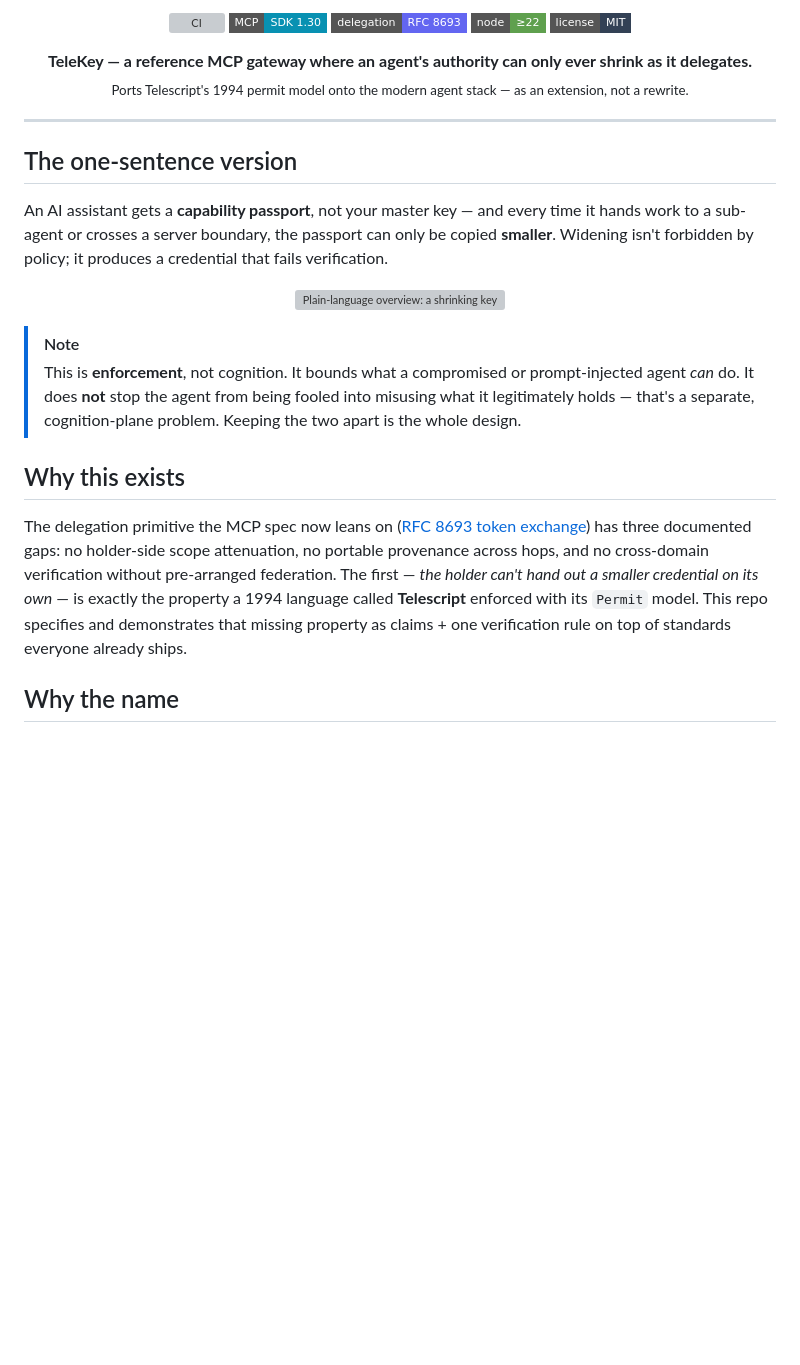
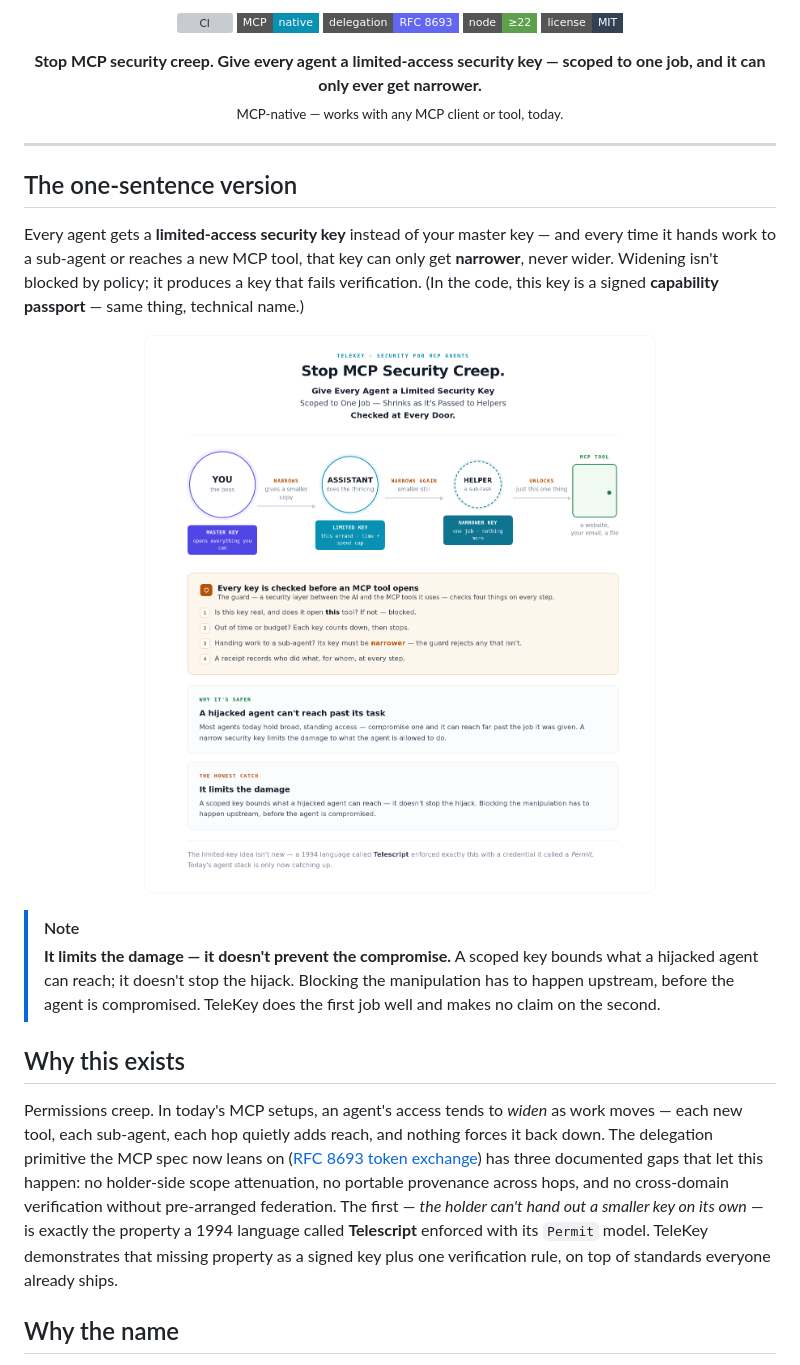
Before and after one commit to stefans71/telekey-mcp, a Markdown page: README.md, the part around one of its changes. Rendered like a GitHub page; pictures changed too: assets/overview.png (added); badges without logos; blank space fills up the shorter version; grey boxes are pictures that could not be loaded.

```diff
--- a/README.md
+++ b/README.md
@@ -9,33 +9,33 @@
      to a real signal. -->
 <p align="center">
   <a href="https://github.com/stefans71/telekey-mcp/actions/workflows/ci.yml"><img src="https://github.com/stefans71/telekey-mcp/actions/workflows/ci.yml/badge.svg" alt="CI"></a>
-  <a href="https://modelcontextprotocol.io"><img src="https://img.shields.io/badge/MCP-SDK%201.30-0891b2?style=flat-square" alt="MCP SDK"></a>
+  <a href="https://modelcontextprotocol.io"><img src="https://img.shields.io/badge/MCP-native-0891b2?style=flat-square" alt="MCP native"></a>
   <a href="https://datatracker.ietf.org/doc/html/rfc8693"><img src="https://img.shields.io/badge/delegation-RFC%208693-6366f1?style=flat-square" alt="RFC 8693"></a>
   <img src="https://img.shields.io/badge/node-%E2%89%A522-5FA04E?style=flat-square&logo=nodedotjs&logoColor=white" alt="node >=22">
   <a href="#license"><img src="https://img.shields.io/badge/license-MIT-334155?style=flat-square" alt="license MIT"></a>
 </p>
 
 <p align="center">
-  <b>TeleKey — a reference MCP gateway where an agent's authority can only ever shrink as it delegates.</b><br>
-  <sub>Ports Telescript's 1994 permit model onto the modern agent stack — as an extension, not a rewrite.</sub>
+  <b>Stop MCP security creep. Give every agent a limited-access security key — scoped to one job, and it can only ever get narrower.</b><br>
+  <sub>MCP-native — works with any MCP client or tool, today.</sub>
 </p>
 
 ---
 
 ## The one-sentence version
 
-An AI assistant gets a **capability passport**, not your master key — and every time it hands work to a sub-agent or crosses a server boundary, the passport can only be copied **smaller**. Widening isn't forbidden by policy; it produces a credential that fails verification.
+Every agent gets a **limited-access security key** instead of your master key — and every time it hands work to a sub-agent or reaches a new MCP tool, that key can only get **narrower**, never wider. Widening isn't blocked by policy; it produces a key that fails verification. (In the code, this key is a signed **capability passport** — same thing, technical name.)
 
 <p align="center">
-  <img src="assets/overview.svg" alt="Plain-language overview: a shrinking keycard checked at a guard desk on every step" width="88%">
+  <img src="assets/overview.png" alt="How TeleKey works: a limited security key that narrows as it's passed to sub-agents, checked before every MCP tool" width="88%">
 </p>
 
 > [!NOTE]
-> This is **enforcement**, not cognition. It bounds what a compromised or prompt-injected agent *can* do. It does **not** stop the agent from being fooled into misusing what it legitimately holds — that's a separate, cognition-plane problem. Keeping the two apart is the whole design.
+> **It limits the damage — it doesn't prevent the compromise.** A scoped key bounds what a hijacked agent can reach; it doesn't stop the hijack. Blocking the manipulation has to happen upstream, before the agent is compromised. TeleKey does the first job well and makes no claim on the second.
 
 ## Why this exists
 
-The delegation primitive the MCP spec now leans on ([RFC 8693 token exchange](https://datatracker.ietf.org/doc/html/rfc8693)) has three documented gaps: no holder-side scope attenuation, no portable provenance across hops, and no cross-domain verification without pre-arranged federation. The first — *the holder can't hand out a smaller credential on its own* — is exactly the property a 1994 language called **Telescript** enforced with its `Permit` model. This repo specifies and demonstrates that missing property as claims + one verification rule on top of standards everyone already ships.
+Permissions creep. In today's MCP setups, an agent's access tends to *widen* as work moves — each new tool, each sub-agent, each hop quietly adds reach, and nothing forces it back down. The delegation primitive the MCP spec now leans on ([RFC 8693 token exchange](https://datatracker.ietf.org/doc/html/rfc8693)) has three documented gaps that let this happen: no holder-side scope attenuation, no portable provenance across hops, and no cross-domain verification without pre-arranged federation. The first — *the holder can't hand out a smaller key on its own* — is exactly the property a 1994 language called **Telescript** enforced with its `Permit` model. TeleKey demonstrates that missing property as a signed key plus one verification rule, on top of standards everyone already ships.
 
 ## Why the name
 
```
Also changed, not shown: other parts of README.md (+7 -14 lines), docs/ROADMAP.md (+19 -0 lines), 1 other file.
